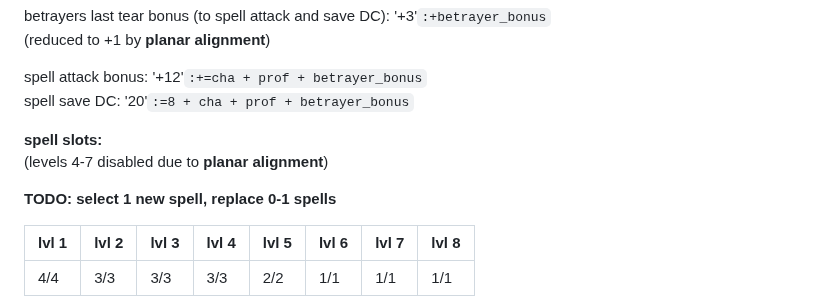
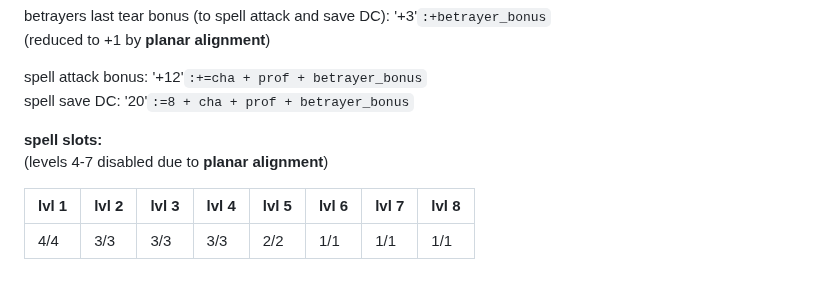
Before and after one commit to LeonBaram/higgingbotham, a Markdown page: higgingbotham.md, the part around the change. Rendered like a GitHub page; blank space fills up the shorter version.

Commit message:
Remove completed TODO

```diff
--- a/higgingbotham.md
+++ b/higgingbotham.md
@@ -125,8 +125,6 @@ spell save DC: '20'`:=8 + cha + prof + betrayer_bonus`
 
 **spell slots:**\
 (levels 4-7 disabled due to **planar alignment**)
-
-**TODO: select 1 new spell, replace 0-1 spells**
 
 | lvl 1 | lvl 2 | lvl 3 | lvl 4 | lvl 5 | lvl 6 | lvl 7 | lvl 8 |
 | ----- | ----- | ----- | ----- | ----- | ----- | ----- | ----- |
```
